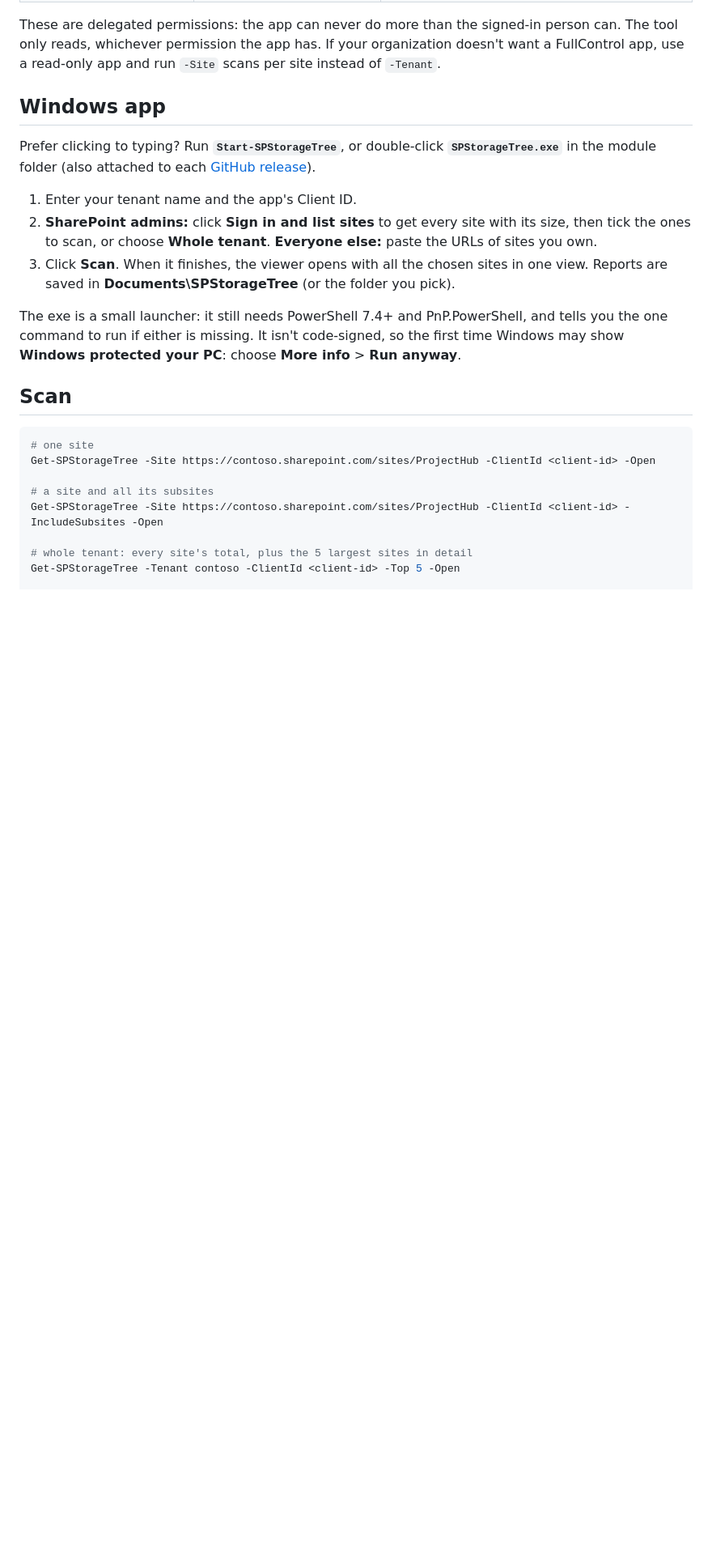
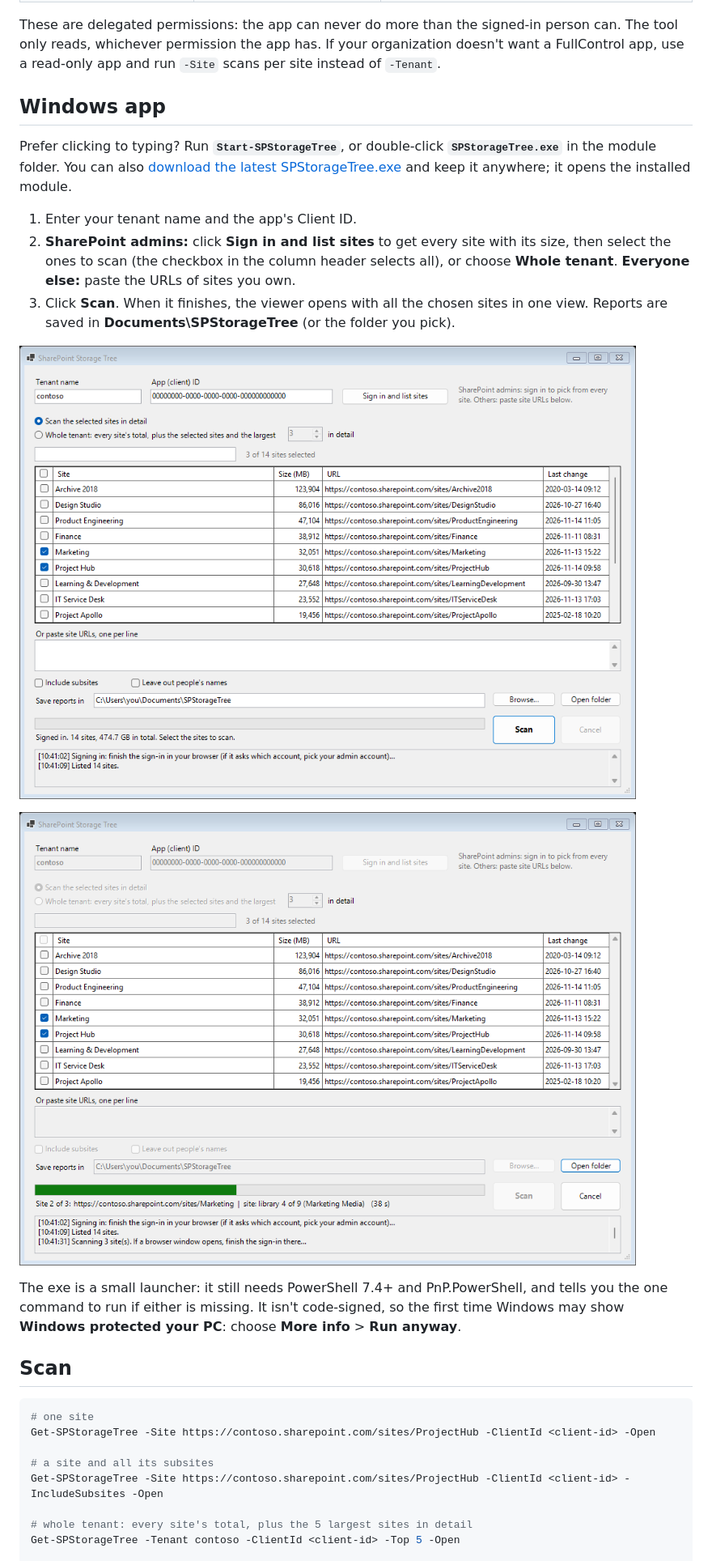
Before and after one commit to gvijaikumar9/SPStorageTree, a Markdown page: README.md, the part around the change. Shown at 81% size. GitHub-like rendering; pictures changed too: docs/app-ready.png (added), docs/app-scanning.png (added); blank space fills up the shorter version.

Commit message:
README: screenshots of the Windows app + always-latest exe download link
Both images are rendered from the window's docs hook with made-up contoso data
(no tenant or local paths). The hook now has a 'scanning' state; site totals over
1 GB show in GB ("474.7 GB" instead of "486,093 MB").

```diff
--- a/README.md
+++ b/README.md
@@ -69,11 +69,15 @@ These are delegated permissions: the app can never do more than the signed-in pe
 
 ## Windows app
 
-Prefer clicking to typing? Run **`Start-SPStorageTree`**, or double-click **`SPStorageTree.exe`** in the module folder (also attached to each [GitHub release](https://github.com/gvijaikumar9/SPStorageTree/releases)).
+Prefer clicking to typing? Run **`Start-SPStorageTree`**, or double-click **`SPStorageTree.exe`** in the module folder. You can also [download the latest SPStorageTree.exe](https://github.com/gvijaikumar9/SPStorageTree/releases/latest/download/SPStorageTree.exe) and keep it anywhere; it opens the installed module.
 
 1. Enter your tenant name and the app's Client ID.
-2. **SharePoint admins:** click **Sign in and list sites** to get every site with its size, then tick the ones to scan, or choose **Whole tenant**. **Everyone else:** paste the URLs of sites you own.
+2. **SharePoint admins:** click **Sign in and list sites** to get every site with its size, then select the ones to scan (the checkbox in the column header selects all), or choose **Whole tenant**. **Everyone else:** paste the URLs of sites you own.
 3. Click **Scan**. When it finishes, the viewer opens with all the chosen sites in one view. Reports are saved in **Documents\SPStorageTree** (or the folder you pick).
+
+![The SharePoint Storage Tree window after signing in: a list of the tenant's sites with their sizes, three selected, and the Scan button](docs/app-ready.png)
+
+![The window during a scan: a progress bar, the site and library being read, and the message log](docs/app-scanning.png)
 
 The exe is a small launcher: it still needs PowerShell 7.4+ and PnP.PowerShell, and tells you the one command to run if either is missing. It isn't code-signed, so the first time Windows may show **Windows protected your PC**: choose **More info** > **Run anyway**.
 
```
Also changed, not shown: 1 other file.
